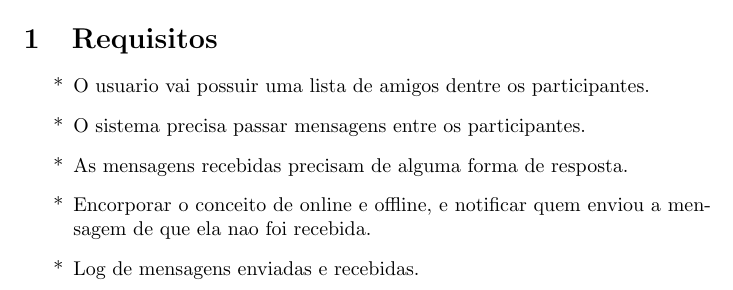
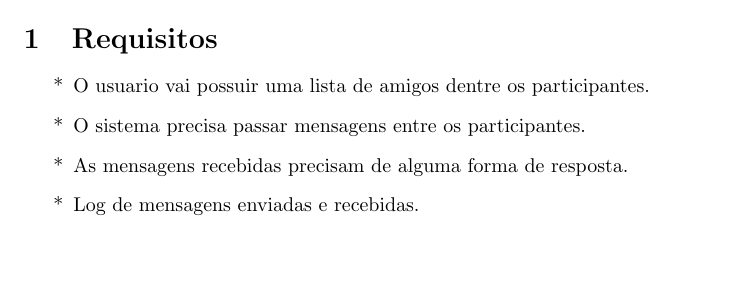
Before and after one commit to rbertoche/t2, a LaTeX document (doc/graph.tex): part of page 1 of 2, cut so that both start at the same text, the shorter picture padded with empty space. The pictures show the PDF file doc/graph.pdf that the author committed with the source.

Commit message:
retoque no pdf

```diff
--- a/doc/graph.tex
+++ b/doc/graph.tex
@@ -22,8 +22,6 @@
 \item O usuario vai possuir uma lista de amigos dentre os participantes.
 \item O sistema precisa passar mensagens entre os participantes.
 \item As mensagens recebidas precisam de alguma forma de resposta.
-\item Encorporar o conceito de online e offline, e notificar quem enviou a
-mensagem de que ela nao foi recebida.
 \item Log de mensagens enviadas e recebidas.
 \end{list}
 
```
Also changed, not shown: doc/graph.pdf, 1 other file.
